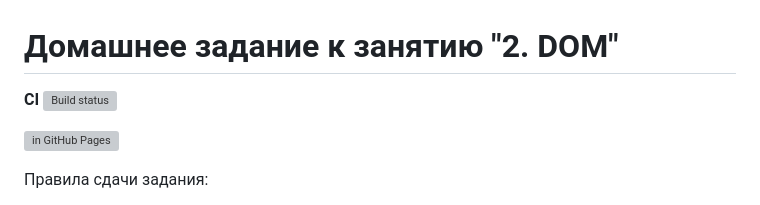
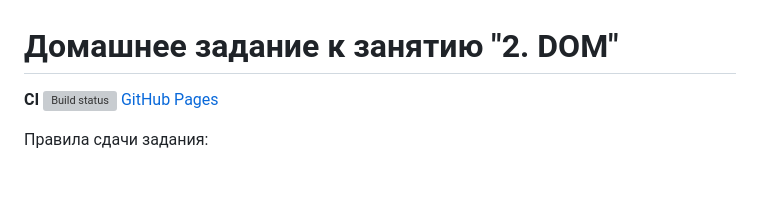
Before and after one commit to kievsan/ahj-dom-game, a Markdown page: README.md, the part around the change. GitHub-like rendering; blank space fills up the shorter version; grey boxes are pictures that could not be loaded.

Commit message:
add href to GitHub Pages

```diff
--- a/README.md
+++ b/README.md
@@ -1,8 +1,6 @@
 # Домашнее задание к занятию "2. DOM"
 
-**CI** [![Build status](https://ci.appveyor.com/api/projects/status/xkidh2i33sqcurdk?svg=true)](https://ci.appveyor.com/project/kievsan/ahj-dom-game)
-
-![in GitHub Pages](https://kievsan.github.io/ahj-dom-game/)
+**CI** [![Build status](https://ci.appveyor.com/api/projects/status/xkidh2i33sqcurdk?svg=true)](https://ci.appveyor.com/project/kievsan/ahj-dom-game)    [GitHub Pages](https://kievsan.github.io/ahj-dom-game/)
 
 
 Правила сдачи задания:
```
